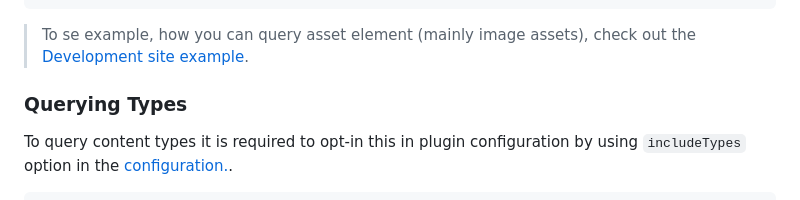
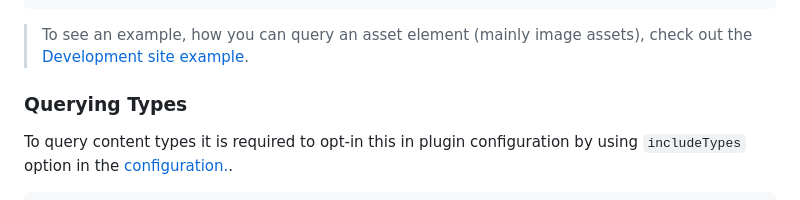
Before and after one commit to kontent-ai/gatsby-packages, a Markdown page: packages/gatsby-source/README.md, the part around the change. GitHub-like rendering.

Commit message:
Update packages/gatsby-source/README.md
Co-authored-by: Ivan Kiráľ <54802833+IvanKiral@users.noreply.github.com>

````diff
--- a/packages/gatsby-source/README.md
+++ b/packages/gatsby-source/README.md
@@ -403,7 +403,7 @@ query ArticleQueries {
 }
 ```
 
-> To se example, how you can query asset element (mainly image assets), check out the [Development site example](../../site/README.md).
+> To see an example, how you can query an asset element (mainly image assets), check out the [Development site example](../../site/README.md).
 
 ### Querying Types
 
````
